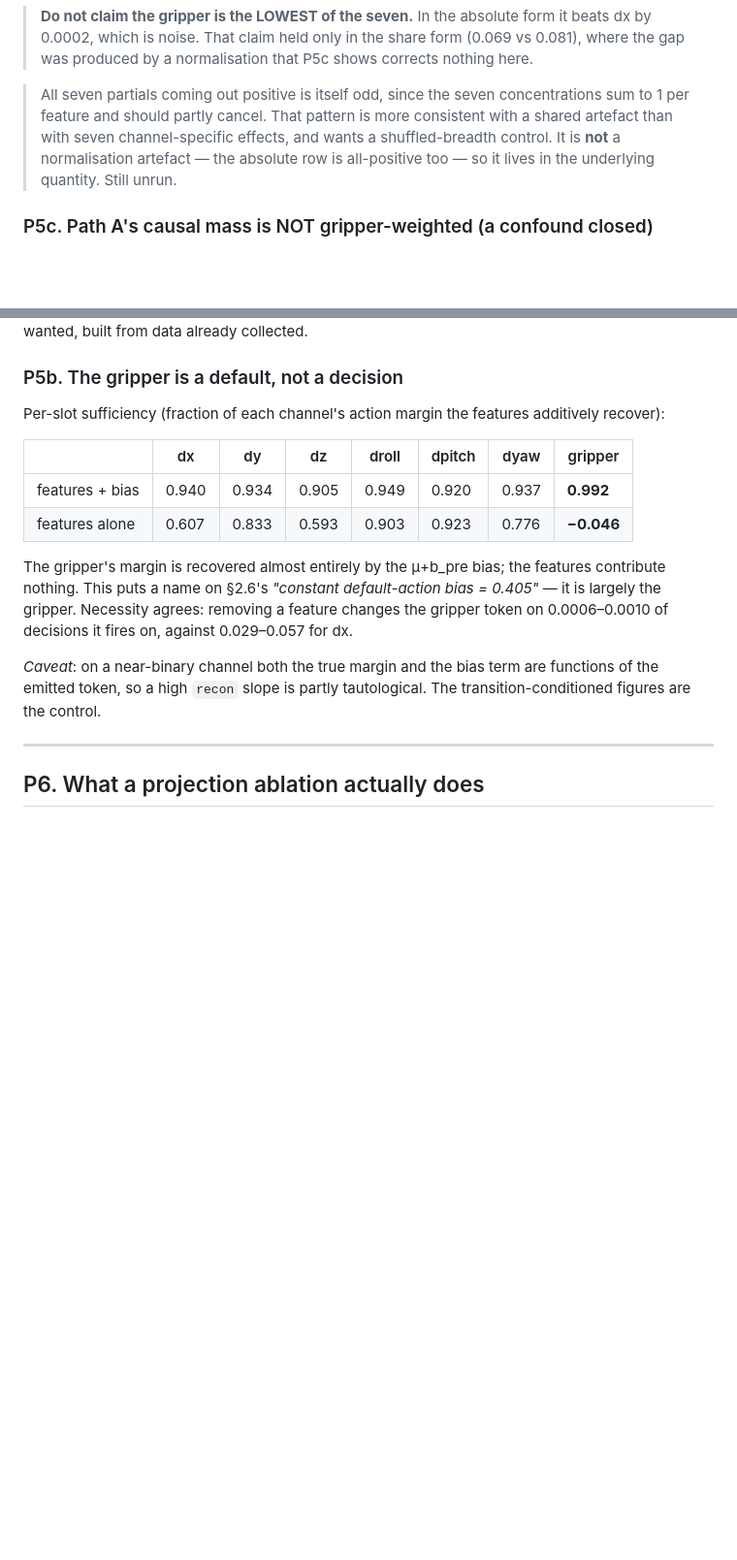
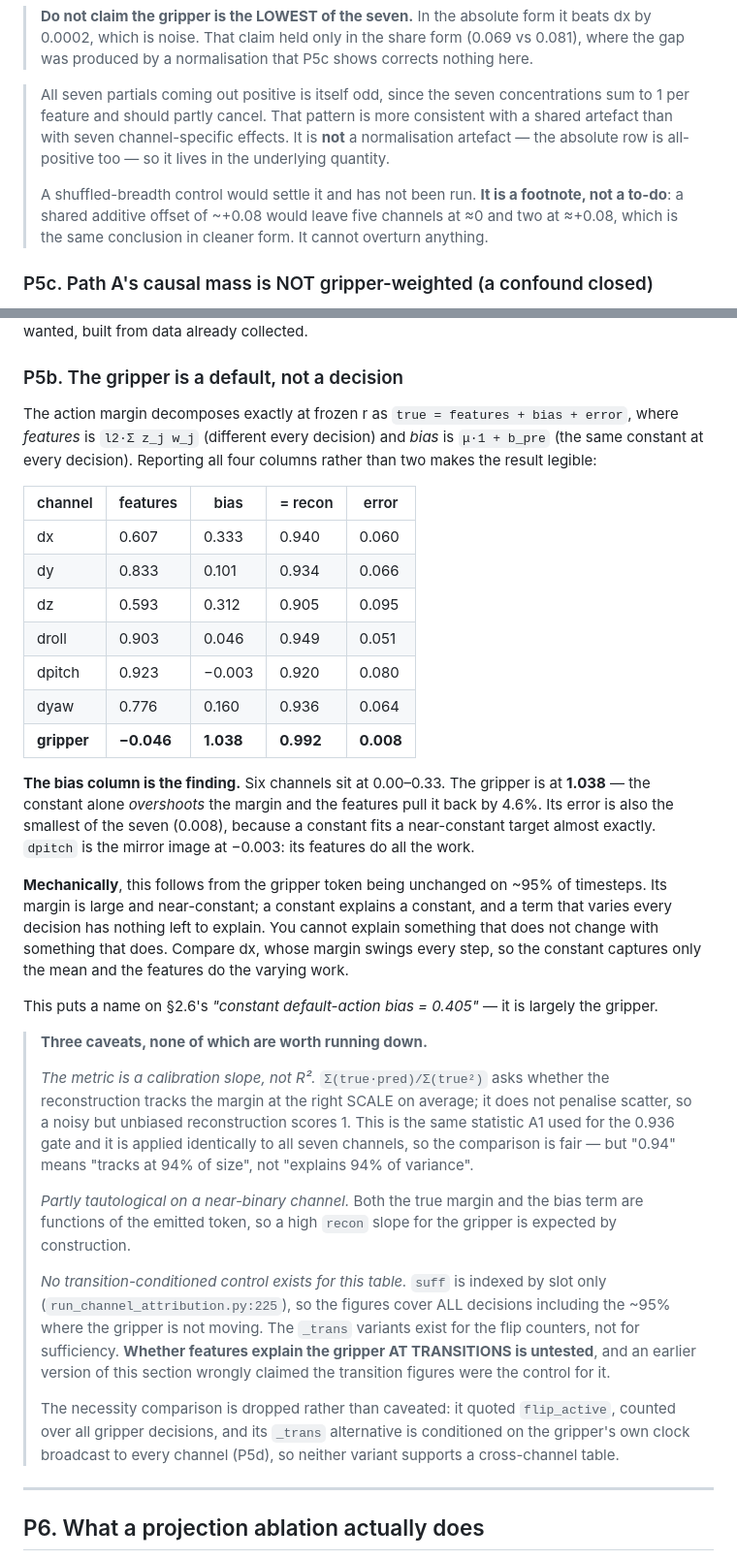
Before and after one commit to hvnsel/MrVLA, a Markdown page: results.md, 2 parts joined by grey strips. Shown at 97% size. Rendered like a GitHub page; blank space fills up the shorter version.

Commit message:
P5b: report the full four-column margin decomposition
The two-row sufficiency table hid the finding. The action margin decomposes as
true = features + bias + error, and reporting all four columns makes it legible:
six channels carry a bias term of 0.00 to 0.33, while the gripper's is 1.038 --
the constant alone overshoots the margin and the features pull it back by 4.6%.
The gripper's error is also the smallest of the seven at 0.008, because a
constant fits a near-constant target almost exactly, and dpitch is the mirror
image at -0.003 bias.

Adds the mechanism, which follows from the gripper token being unchanged on ~95%
of timesteps: a constant explains a constant, and a term that varies every
decision has nothing left to explain.

Three caveats attached, all downgraded from to-dos to footnotes since none can
overturn the result.

The metric is a through-origin calibration slope, not R-squared. It asks whether
the reconstruction tracks the margin at the right scale on average and does not
penalise scatter, so a noisy but unbiased reconstruction scores 1. Same statistic
A1 used for its 0.936 gate, applied identically across channels, so the
comparison is fair -- but 0.94 means "tracks at 94% of size", not "explains 94%
of variance". This was not previously stated.

No transition-conditioned control exists for this table. suff is indexed by slot
only, so the figures cover all decisions including the ~95% where the gripper is
not moving, and the _trans variants exist for the flip counters alone. Whether
features explain the gripper at transitions is untested; an earlier version of
this section wrongly claimed the transition figures were its control.

The necessity comparison is dropped rather than caveated. It quoted flip_active
over all gripper decisions, and its _trans alternative is conditioned on the
gripper's own clock broadcast to every channel, so neither variant supports a
cross-channel table.

Also downgrades the all-seven-positive anomaly to a footnote: a shared additive
offset would leave five channels at zero and two at +0.08, the same conclusion in
cleaner form.

Co-Authored-By: Claude Opus 5 <noreply@anthropic.com>
Claude-Session: https://claude.ai/code/session_017FtXFuCwb7SKtxhypxG1bV

```diff
--- a/results.md
+++ b/results.md
@@ -725,9 +725,12 @@ involve.
 
 > All seven partials coming out positive is itself odd, since the seven concentrations sum to 1
 > per feature and should partly cancel. That pattern is more consistent with a shared artefact
-> than with seven channel-specific effects, and wants a shuffled-breadth control. It is **not** a
-> normalisation artefact — the absolute row is all-positive too — so it lives in the underlying
-> quantity. Still unrun.
+> than with seven channel-specific effects. It is **not** a normalisation artefact — the absolute
+> row is all-positive too — so it lives in the underlying quantity.
+>
+> A shuffled-breadth control would settle it and has not been run. **It is a footnote, not a
+> to-do**: a shared additive offset of ~+0.08 would leave five channels at ≈0 and two at ≈+0.08,
+> which is the same conclusion in cleaner form. It cannot overturn anything.
 
 ### P5c. Path A's causal mass is NOT gripper-weighted (a confound closed)
 
@@ -808,21 +811,54 @@ map §3.3 wanted, built from data already collected.
 
 ### P5b. The gripper is a default, not a decision
 
-Per-slot sufficiency (fraction of each channel's action margin the features additively recover):
+The action margin decomposes exactly at frozen r as `true = features + bias + error`, where
+*features* is `l2·Σ z_j w_j` (different every decision) and *bias* is `μ·1 + b_pre` (the same
+constant at every decision). Reporting all four columns rather than two makes the result legible:
 
-| | dx | dy | dz | droll | dpitch | dyaw | gripper |
-|---|---|---|---|---|---|---|---|
-| features + bias | 0.940 | 0.934 | 0.905 | 0.949 | 0.920 | 0.937 | **0.992** |
-| features alone | 0.607 | 0.833 | 0.593 | 0.903 | 0.923 | 0.776 | **−0.046** |
+| channel | features | bias | = recon | error |
+|---|---|---|---|---|
+| dx | 0.607 | 0.333 | 0.940 | 0.060 |
+| dy | 0.833 | 0.101 | 0.934 | 0.066 |
+| dz | 0.593 | 0.312 | 0.905 | 0.095 |
+| droll | 0.903 | 0.046 | 0.949 | 0.051 |
+| dpitch | 0.923 | −0.003 | 0.920 | 0.080 |
+| dyaw | 0.776 | 0.160 | 0.936 | 0.064 |
+| **gripper** | **−0.046** | **1.038** | **0.992** | **0.008** |
 
-The gripper's margin is recovered almost entirely by the μ+b_pre bias; the features contribute
-nothing. This puts a name on §2.6's *"constant default-action bias = 0.405"* — it is largely the
-gripper. Necessity agrees: removing a feature changes the gripper token on 0.0006–0.0010 of
-decisions it fires on, against 0.029–0.057 for dx.
+**The bias column is the finding.** Six channels sit at 0.00–0.33. The gripper is at **1.038** —
+the constant alone *overshoots* the margin and the features pull it back by 4.6%. Its error is
+also the smallest of the seven (0.008), because a constant fits a near-constant target almost
+exactly. `dpitch` is the mirror image at −0.003: its features do all the work.
 
-*Caveat*: on a near-binary channel both the true margin and the bias term are functions of the
-emitted token, so a high `recon` slope is partly tautological. The transition-conditioned figures
-are the control.
+**Mechanically**, this follows from the gripper token being unchanged on ~95% of timesteps. Its
+margin is large and near-constant; a constant explains a constant, and a term that varies every
+decision has nothing left to explain. You cannot explain something that does not change with
+something that does. Compare dx, whose margin swings every step, so the constant captures only
+the mean and the features do the varying work.
+
+This puts a name on §2.6's *"constant default-action bias = 0.405"* — it is largely the gripper.
+
+> **Three caveats, none of which are worth running down.**
+>
+> *The metric is a calibration slope, not R².* `Σ(true·pred)/Σ(true²)` asks whether the
+> reconstruction tracks the margin at the right SCALE on average; it does not penalise scatter,
+> so a noisy but unbiased reconstruction scores 1. This is the same statistic A1 used for the
+> 0.936 gate and it is applied identically to all seven channels, so the comparison is fair — but
+> "0.94" means "tracks at 94% of size", not "explains 94% of variance".
+>
+> *Partly tautological on a near-binary channel.* Both the true margin and the bias term are
+> functions of the emitted token, so a high `recon` slope for the gripper is expected by
+> construction.
+>
+> *No transition-conditioned control exists for this table.* `suff` is indexed by slot only
+> (`run_channel_attribution.py:225`), so the figures cover ALL decisions including the ~95% where
+> the gripper is not moving. The `_trans` variants exist for the flip counters, not for
+> sufficiency. **Whether features explain the gripper AT TRANSITIONS is untested**, and an earlier
+> version of this section wrongly claimed the transition figures were the control for it.
+>
+> The necessity comparison is dropped rather than caveated: it quoted `flip_active`, counted over
+> all gripper decisions, and its `_trans` alternative is conditioned on the gripper's own clock
+> broadcast to every channel (P5d), so neither variant supports a cross-channel table.
 
 ---
 
```
